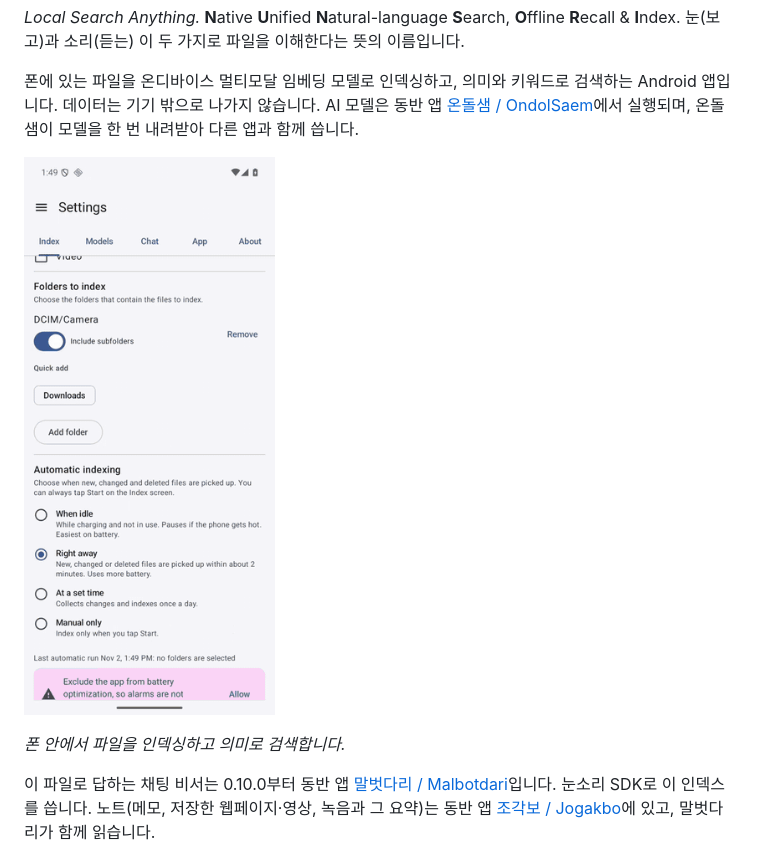
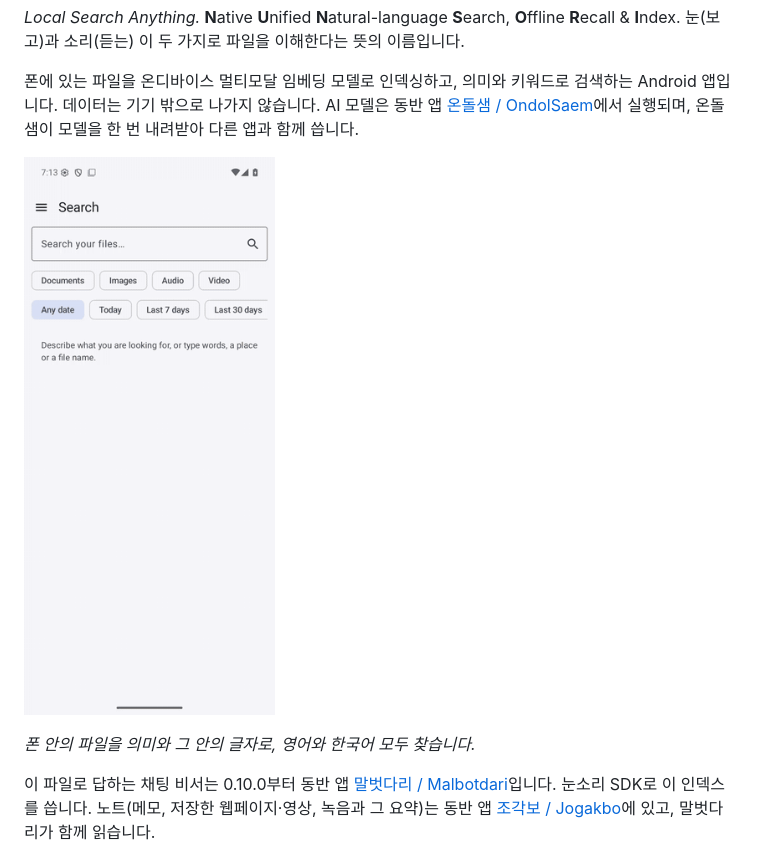
Before and after one commit to TaeHunKim/Nunsori, a Markdown page: README.ko.md, the part around one of its changes. GitHub-like rendering; pictures changed too: docs/images/demo-search.gif.

```diff
--- a/README.ko.md
+++ b/README.ko.md
@@ -11,6 +11,6 @@
 </p>
 
-*폰 안에서 파일을 인덱싱하고 의미로 검색합니다.*
+*폰 안의 파일을 의미와 그 안의 글자로, 영어와 한국어 모두 찾습니다.*
 
 이 파일로 답하는 채팅 비서는 0.10.0부터 동반 앱 [말벗다리 / Malbotdari](https://github.com/sonanjip/malbotdari)입니다. 눈소리 SDK로 이 인덱스를 씁니다. 노트(메모, 저장한 웹페이지·영상, 녹음과 그 요약)는 동반 앱 [조각보 / Jogakbo](https://github.com/sonanjip/jogakbo)에 있고, 말벗다리가 함께 읽습니다.
 
```
Also changed, not shown: other parts of README.ko.md (+1 -1 lines), README.md (+2 -2 lines).
